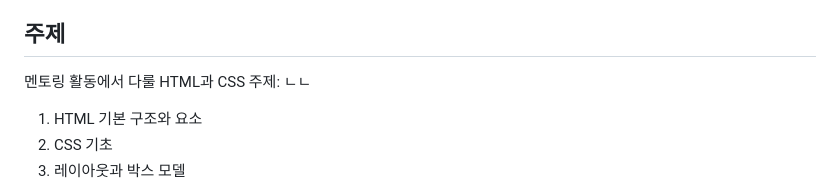
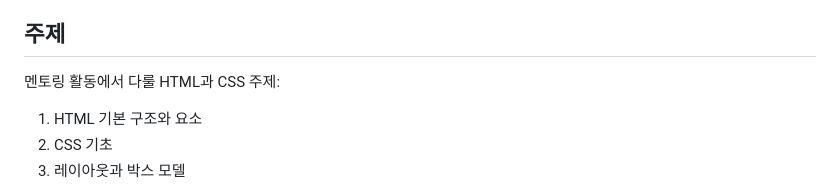
Before and after one commit to rlaehddn0301/web1-html, a Markdown page: README.md, the part around the change. GitHub-like rendering.

```diff
--- a/README.md
+++ b/README.md
@@ -19,7 +19,7 @@ HTML과 CSS를 활용하여 웹 페이지를 구성하고 스타일링하는 기
 ## 주제
 
 멘토링 활동에서 다룰 HTML과 CSS 주제:
-ㄴㄴ
+
 1. HTML 기본 구조와 요소
 2. CSS 기초
 3. 레이아웃과 박스 모델
```
